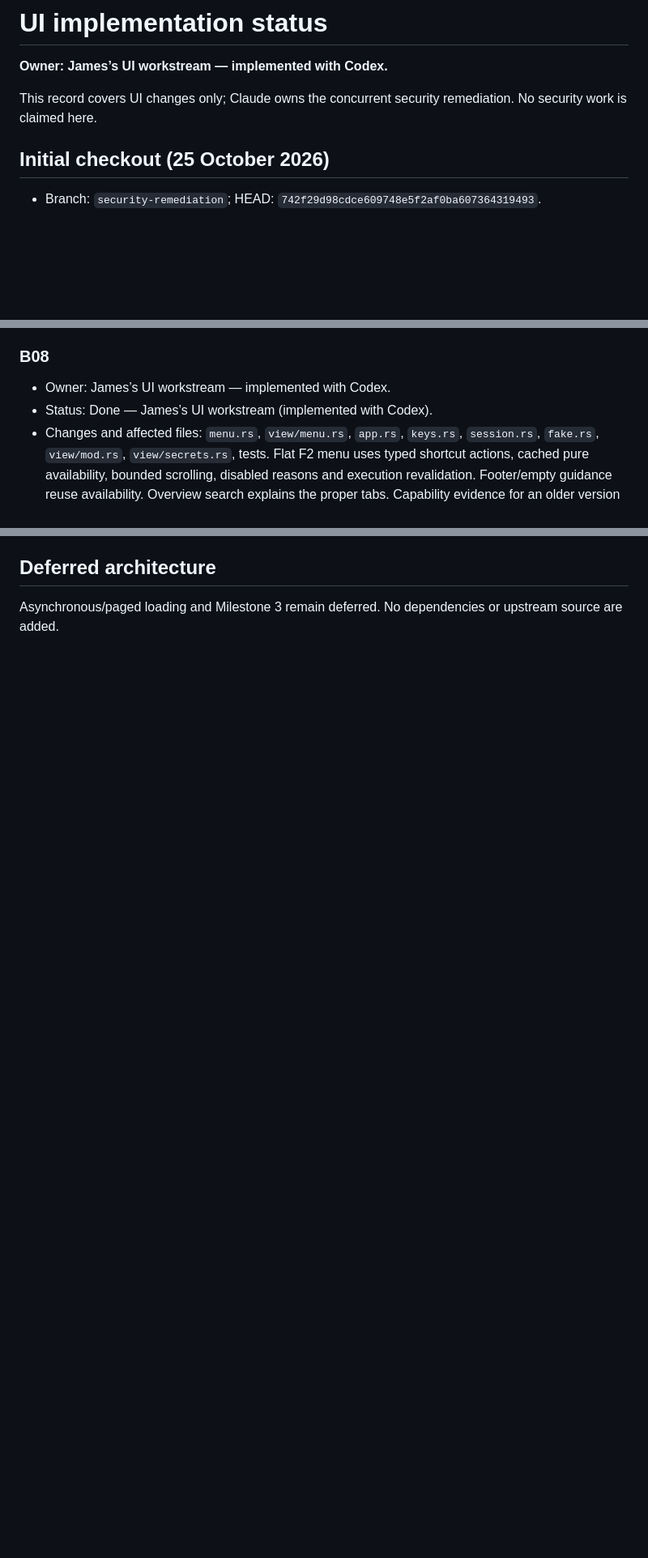
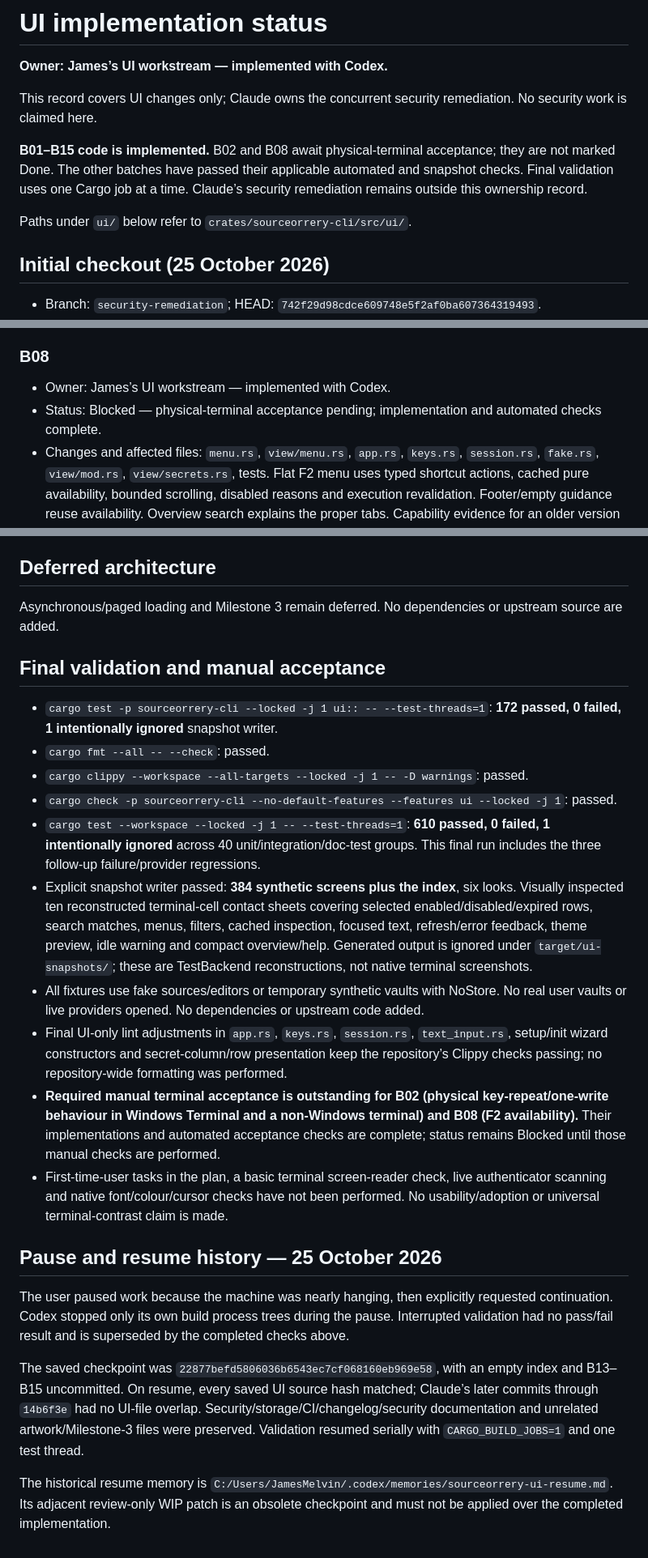
Before and after one commit to Netizine/sourceorrery, a Markdown page: docs/UI-IMPLEMENTATION-STATUS.md, 3 parts joined by grey strips. Shown at 81% size. Drawn GitHub-style; blank space fills up the shorter version.

```diff
--- a/docs/UI-IMPLEMENTATION-STATUS.md
+++ b/docs/UI-IMPLEMENTATION-STATUS.md
@@ -3,6 +3,10 @@
 **Owner: James’s UI workstream — implemented with Codex.**
 
 This record covers UI changes only; Claude owns the concurrent security remediation. No security work is claimed here.
+
+**B01–B15 code is implemented.** B02 and B08 await physical-terminal acceptance; they are not marked Done. The other batches have passed their applicable automated and snapshot checks. Final validation uses one Cargo job at a time. Claude’s security remediation remains outside this ownership record.
+
+Paths under `ui/` below refer to `crates/sourceorrery-cli/src/ui/`.
 
 ## Initial checkout (25 October 2026)
 
@@ -74,7 +78,7 @@ This record covers UI changes only; Claude owns the concurrent security remediat
 
 ### B08
 - Owner: James’s UI workstream — implemented with Codex.
-- Status: Done — James’s UI workstream (implemented with Codex).
+- Status: Blocked — physical-terminal acceptance pending; implementation and automated checks complete.
 - Changes and affected files: `menu.rs`, `view/menu.rs`, `app.rs`, `keys.rs`, `session.rs`, `fake.rs`, `view/mod.rs`, `view/secrets.rs`, tests. Flat F2 menu uses typed shortcut actions, cached pure availability, bounded scrolling, disabled reasons and execution revalidation. Footer/empty guidance reuse availability. Overview search explains the proper tabs. Capability evidence for an older version is captured only during explicit detail opening; existing live checks still run when starting/submitting a mutation.
 - Tests and results: UI suite 146 passed, 1 ignored. Menu/key equivalence, fresh Enter, compact/resize/long reasons, read-only/empty states, stale target rejection and zero list/inspect/audit/capability calls during menu navigation pass. Existing blocked/provider and confirmation tests pass.
 - Commits: `ee6bc65`.
@@ -147,3 +151,24 @@ This record covers UI changes only; Claude owns the concurrent security remediat
 ## Deferred architecture
 
 Asynchronous/paged loading and Milestone 3 remain deferred. No dependencies or upstream source are added.
+
+## Final validation and manual acceptance
+
+- `cargo test -p sourceorrery-cli --locked -j 1 ui:: -- --test-threads=1`: **172 passed, 0 failed, 1 intentionally ignored** snapshot writer.
+- `cargo fmt --all -- --check`: passed.
+- `cargo clippy --workspace --all-targets --locked -j 1 -- -D warnings`: passed.
+- `cargo check -p sourceorrery-cli --no-default-features --features ui --locked -j 1`: passed.
+- `cargo test --workspace --locked -j 1 -- --test-threads=1`: **610 passed, 0 failed, 1 intentionally ignored** across 40 unit/integration/doc-test groups. This final run includes the three follow-up failure/provider regressions.
+- Explicit snapshot writer passed: **384 synthetic screens plus the index**, six looks. Visually inspected ten reconstructed terminal-cell contact sheets covering selected enabled/disabled/expired rows, search matches, menus, filters, cached inspection, focused text, refresh/error feedback, theme preview, idle warning and compact overview/help. Generated output is ignored under `target/ui-snapshots/`; these are TestBackend reconstructions, not native terminal screenshots.
+- All fixtures use fake sources/editors or temporary synthetic vaults with NoStore. No real user vaults or live providers opened. No dependencies or upstream code added.
+- Final UI-only lint adjustments in `app.rs`, `keys.rs`, `session.rs`, `text_input.rs`, setup/init wizard constructors and secret-column/row presentation keep the repository’s Clippy checks passing; no repository-wide formatting was performed.
+- **Required manual terminal acceptance is outstanding for B02 (physical key-repeat/one-write behaviour in Windows Terminal and a non-Windows terminal) and B08 (F2 availability).** Their implementations and automated acceptance checks are complete; status remains Blocked until those manual checks are performed.
+- First-time-user tasks in the plan, a basic terminal screen-reader check, live authenticator scanning and native font/colour/cursor checks have not been performed. No usability/adoption or universal terminal-contrast claim is made.
+
+## Pause and resume history — 25 October 2026
+
+The user paused work because the machine was nearly hanging, then explicitly requested continuation. Codex stopped only its own build process trees during the pause. Interrupted validation had no pass/fail result and is superseded by the completed checks above.
+
+The saved checkpoint was `22877befd5806036b6543ec7cf068160eb969e58`, with an empty index and B13–B15 uncommitted. On resume, every saved UI source hash matched; Claude’s later commits through `14b6f3e` had no UI-file overlap. Security/storage/CI/changelog/security documentation and unrelated artwork/Milestone-3 files were preserved. Validation resumed serially with `CARGO_BUILD_JOBS=1` and one test thread.
+
+The historical resume memory is `C:/Users/JamesMelvin/.codex/memories/sourceorrery-ui-resume.md`. Its adjacent review-only WIP patch is an obsolete checkpoint and must not be applied over the completed implementation.
```
Also changed, not shown: other parts of docs/UI-IMPLEMENTATION-STATUS.md (+19 -19 lines), docs/UI-enhancements.md (+2 -2 lines).
